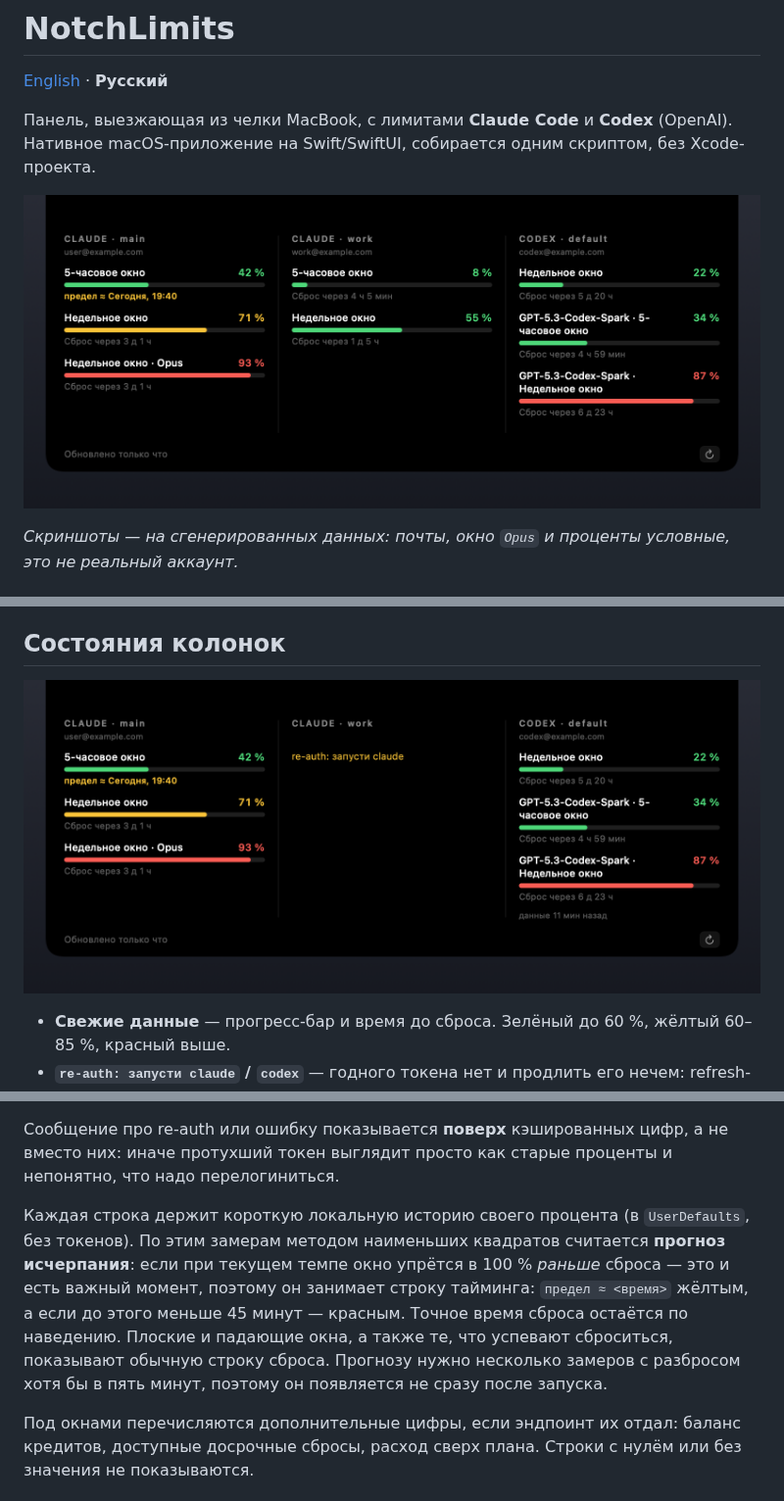
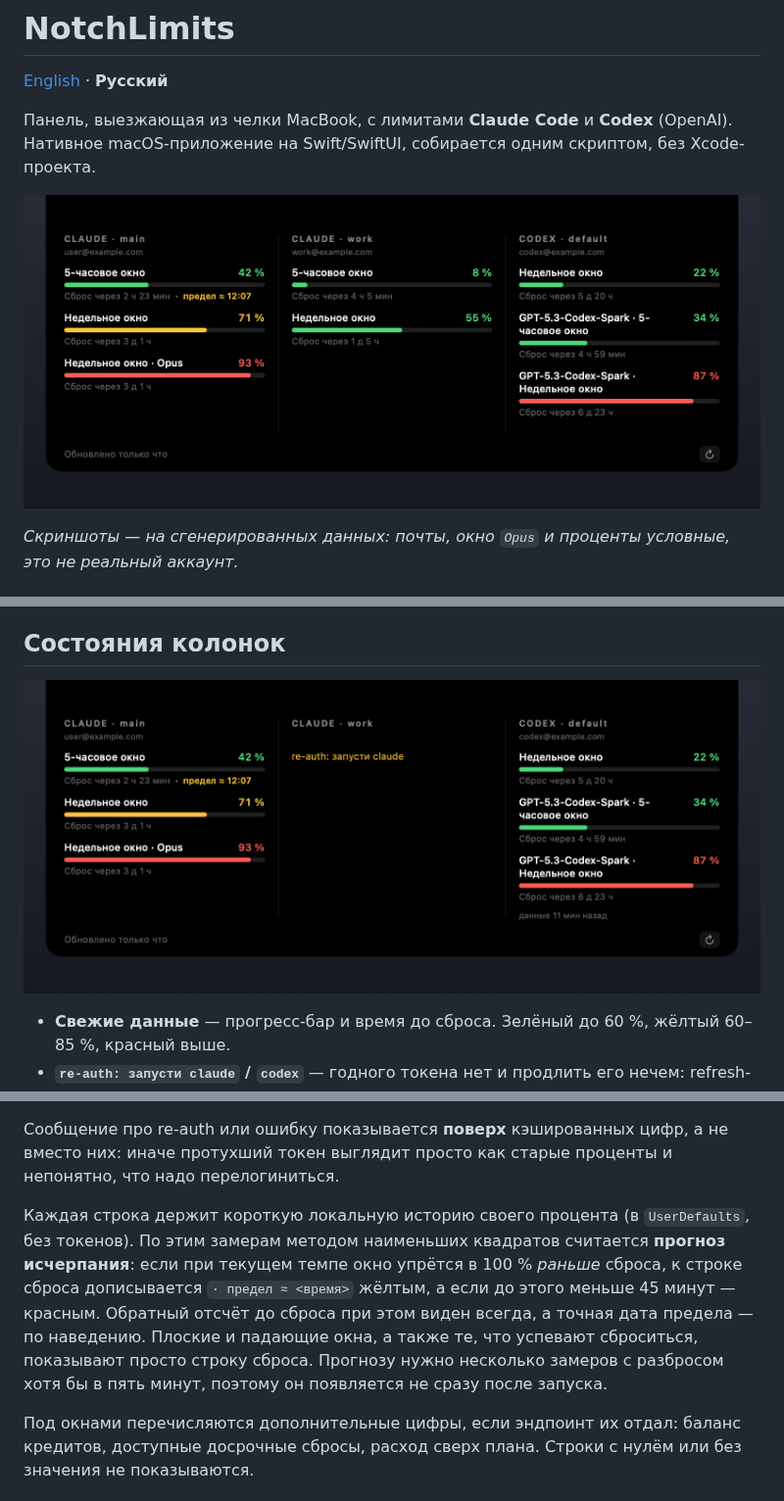
Before and after one commit to ziqq/Notchlimits, a Markdown page: README.ru.md, 3 parts joined by grey strips. Shown at 98% size. GitHub-like rendering; pictures changed too: docs/panel.png, docs/states.png.

```diff
--- a/README.ru.md
+++ b/README.ru.md
@@ -98,7 +98,7 @@ pkill -x NotchLimits; open build/NotchLimits.app
 
 Сообщение про re-auth или ошибку показывается **поверх** кэшированных цифр, а не вместо них: иначе протухший токен выглядит просто как старые проценты и непонятно, что надо перелогиниться.
 
-Каждая строка держит короткую локальную историю своего процента (в `UserDefaults`, без токенов). По этим замерам методом наименьших квадратов считается **прогноз исчерпания**: если при текущем темпе окно упрётся в 100 % *раньше* сброса — это и есть важный момент, поэтому он занимает строку тайминга: `предел ≈ <время>` жёлтым, а если до этого меньше 45 минут — красным. Точное время сброса остаётся по наведению. Плоские и падающие окна, а также те, что успевают сброситься, показывают обычную строку сброса. Прогнозу нужно несколько замеров с разбросом хотя бы в пять минут, поэтому он появляется не сразу после запуска.
+Каждая строка держит короткую локальную историю своего процента (в `UserDefaults`, без токенов). По этим замерам методом наименьших квадратов считается **прогноз исчерпания**: если при текущем темпе окно упрётся в 100 % *раньше* сброса, к строке сброса дописывается `· предел ≈ <время>` жёлтым, а если до этого меньше 45 минут — красным. Обратный отсчёт до сброса при этом виден всегда, а точная дата предела — по наведению. Плоские и падающие окна, а также те, что успевают сброситься, показывают просто строку сброса. Прогнозу нужно несколько замеров с разбросом хотя бы в пять минут, поэтому он появляется не сразу после запуска.
 
 Под окнами перечисляются дополнительные цифры, если эндпоинт их отдал: баланс кредитов, доступные досрочные сбросы, расход сверх плана. Строки с нулём или без значения не показываются.
 
```
Also changed, not shown: README.md (+1 -1 lines), 3 other files.
